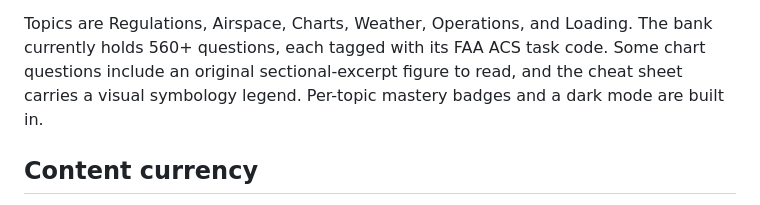
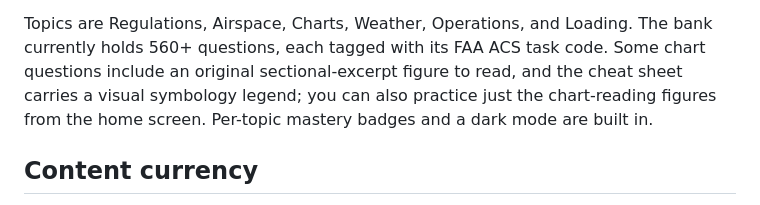
Before and after one commit to jha-ayush/part107_study_guide, a Markdown page: README.md, the part around the change. Rendered like a GitHub page.

Commit message:
Fix punctuation and enhance README clarity
Corrected punctuation and improved clarity in the README.

```diff
--- a/README.md
+++ b/README.md
@@ -66,7 +66,8 @@ Either way, open http://127.0.0.1:8000.
 Topics are Regulations, Airspace, Charts, Weather, Operations, and Loading. The
 bank currently holds 560+ questions, each tagged with its FAA ACS task code. Some
 chart questions include an original sectional-excerpt figure to read, and the
-cheat sheet carries a visual symbology legend. Per-topic mastery badges and a
+cheat sheet carries a visual symbology legend; you can also practice just the
+chart-reading figures from the home screen. Per-topic mastery badges and a
 dark mode are built in.
 
 ## Content currency
```
